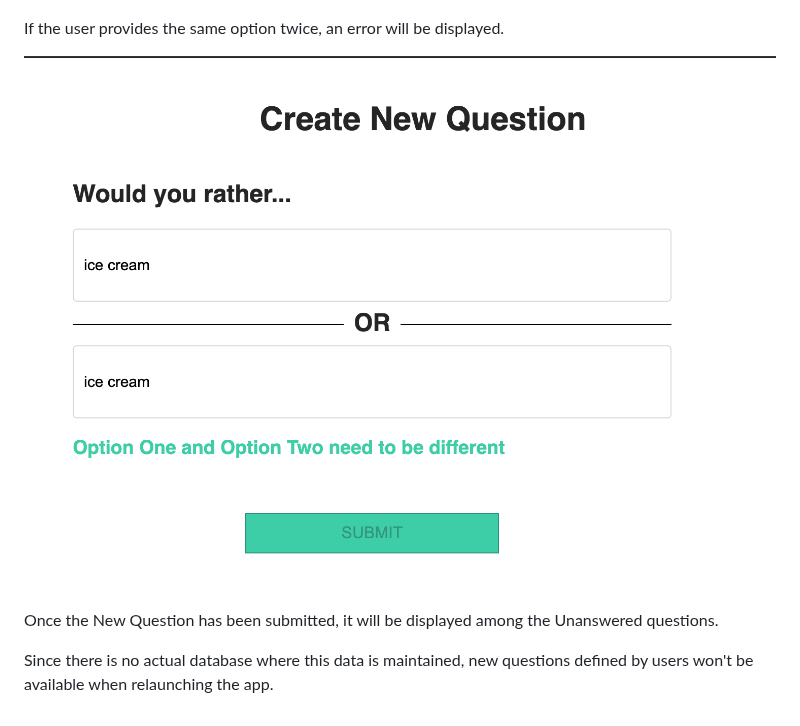
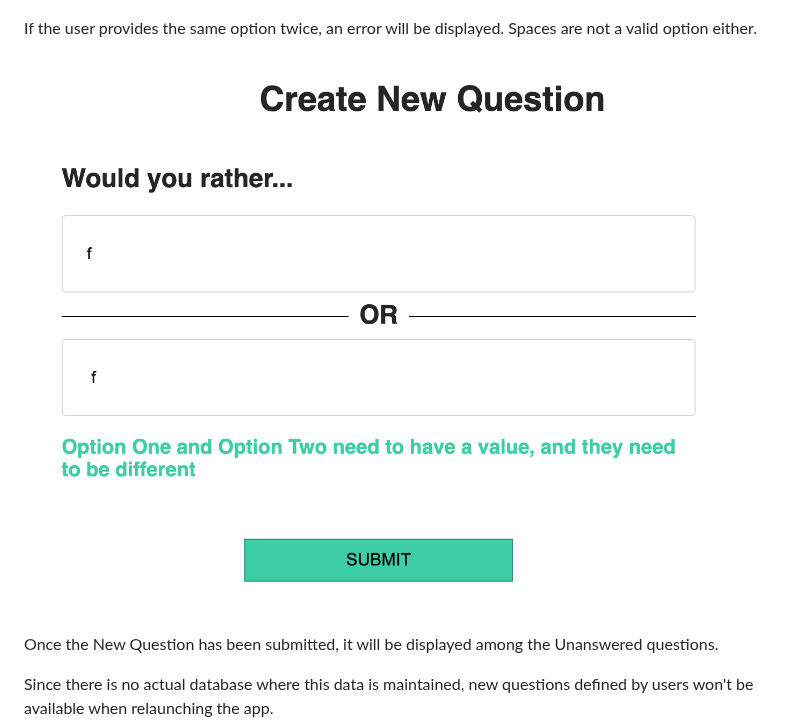
Before and after one commit to belen-pruvost/reactnd-would-you-rather, a Markdown page: README.md, the part around the change. Rendered like a GitHub page; pictures changed too: images/error.png (added), images/same-options.png (deleted).

Commit message:
More validations and handling longer text

```diff
--- a/README.md
+++ b/README.md
@@ -74,9 +74,9 @@ In this section, the user can create a new poll for themselves and other users t
 
 ![new](images/new.png)
 
-If the user provides the same option twice, an error will be displayed.
+If the user provides the same option twice, an error will be displayed. Spaces are not a valid option either.
 
-![same-options](images/same-options.png)
+![error](images/error.png)
 
 Once the New Question has been submitted, it will be displayed among the Unanswered questions.
 
```
Also changed, not shown: 2 other files.
